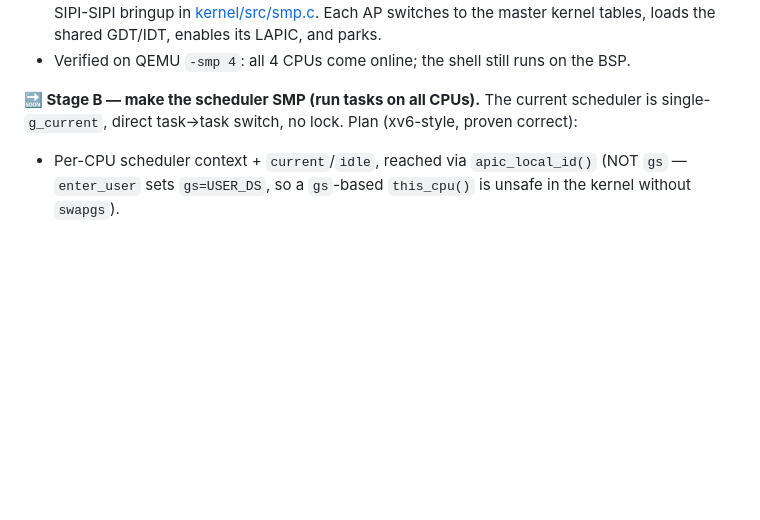
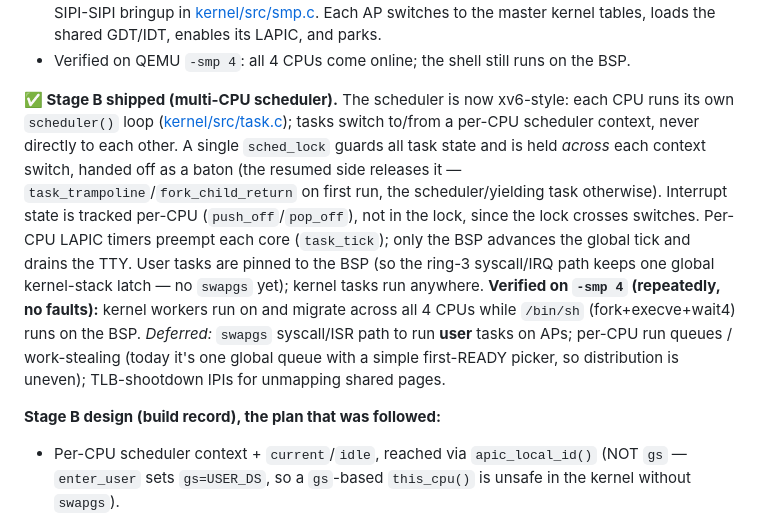
Before and after one commit to gdoct/vibeos, a Markdown page: ROADMAP.md, the part around the change. GitHub-like rendering; blank space fills up the shorter version.

Commit message:
ROADMAP: SMP stage B (multi-CPU scheduler) shipped
Co-Authored-By: Claude Opus 4.8 (1M context) <noreply@anthropic.com>

```diff
--- a/ROADMAP.md
+++ b/ROADMAP.md
@@ -251,9 +251,25 @@ N>1.
 - Verified on QEMU `-smp 4`: all 4 CPUs come online; the shell still runs
   on the BSP.
 
-**🔜 Stage B — make the scheduler SMP (run tasks on all CPUs).** The
-current scheduler is single-`g_current`, direct task→task switch, no lock.
-Plan (xv6-style, proven correct):
+**✅ Stage B shipped (multi-CPU scheduler).** The scheduler is now xv6-style:
+each CPU runs its own `scheduler()` loop ([kernel/src/task.c](kernel/src/task.c));
+tasks switch to/from a per-CPU scheduler context, never directly to each
+other. A single `sched_lock` guards all task state and is held *across* each
+context switch, handed off as a baton (the resumed side releases it —
+`task_trampoline`/`fork_child_return` on first run, the scheduler/yielding
+task otherwise). Interrupt state is tracked per-CPU (`push_off`/`pop_off`),
+not in the lock, since the lock crosses switches. Per-CPU LAPIC timers
+preempt each core (`task_tick`); only the BSP advances the global tick and
+drains the TTY. User tasks are pinned to the BSP (so the ring-3 syscall/IRQ
+path keeps one global kernel-stack latch — no `swapgs` yet); kernel tasks run
+anywhere. **Verified on `-smp 4` (repeatedly, no faults):** kernel workers run
+on and migrate across all 4 CPUs while `/bin/sh` (fork+execve+wait4) runs on
+the BSP. *Deferred:* `swapgs` syscall/ISR path to run **user** tasks on APs;
+per-CPU run queues / work-stealing (today it's one global queue with a simple
+first-READY picker, so distribution is uneven); TLB-shootdown IPIs for
+unmapping shared pages.
+
+**Stage B design (build record), the plan that was followed:**
 - Per-CPU scheduler context + `current`/`idle`, reached via
   `apic_local_id()` (NOT `gs` — `enter_user` sets `gs=USER_DS`, so a
   `gs`-based `this_cpu()` is unsafe in the kernel without `swapgs`).
```
